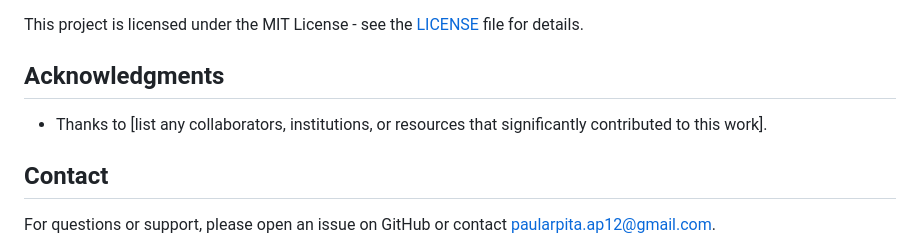
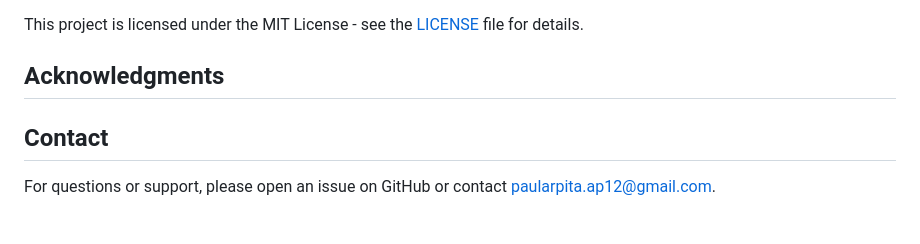
Before and after one commit to Arpita-314/OptiqAI, a Markdown page: README.md, the part around the change. GitHub-like rendering; blank space fills up the shorter version.

```diff
--- a/README.md
+++ b/README.md
@@ -93,7 +93,7 @@ This project is licensed under the MIT License - see the [LICENSE](LICENSE) file
 
 ## Acknowledgments
 
-- Thanks to [list any collaborators, institutions, or resources that significantly contributed to this work].
+
 
 ## Contact
 
```
